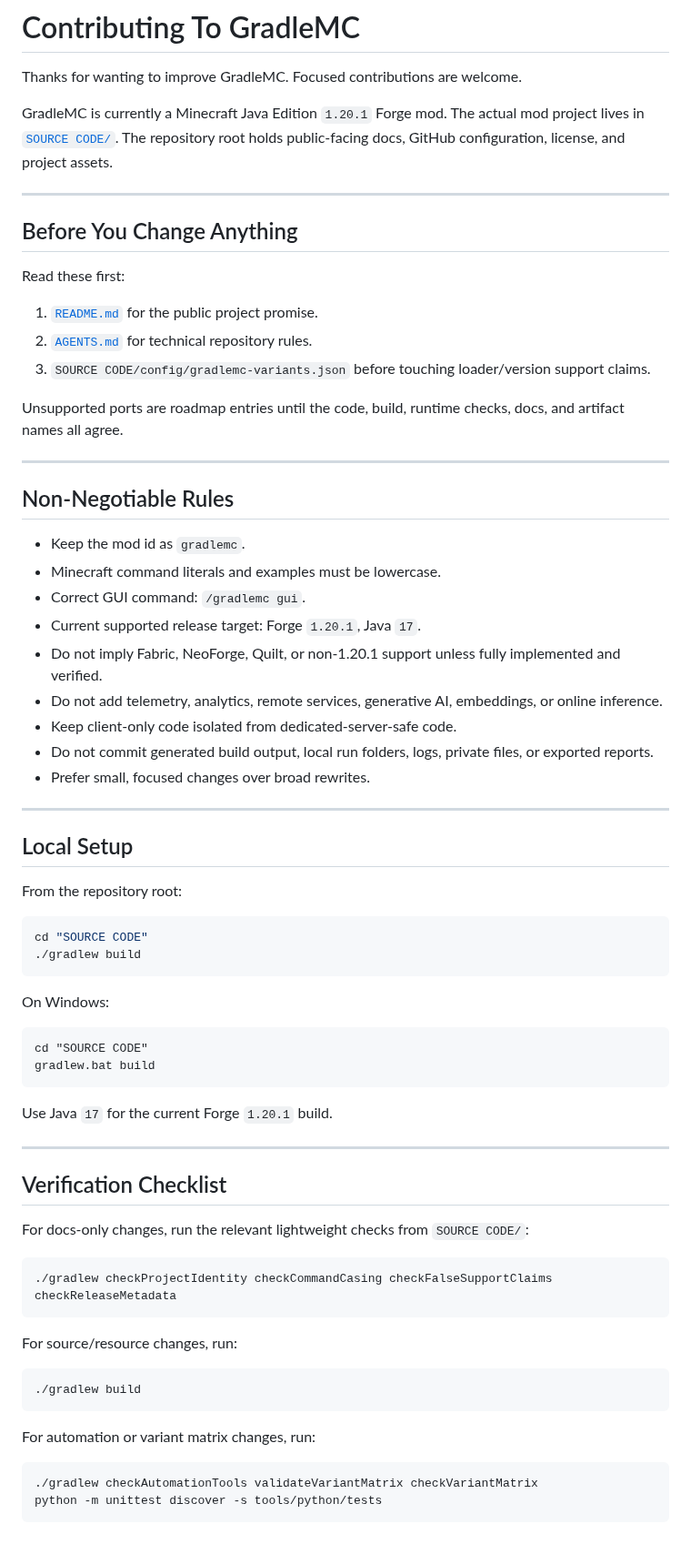
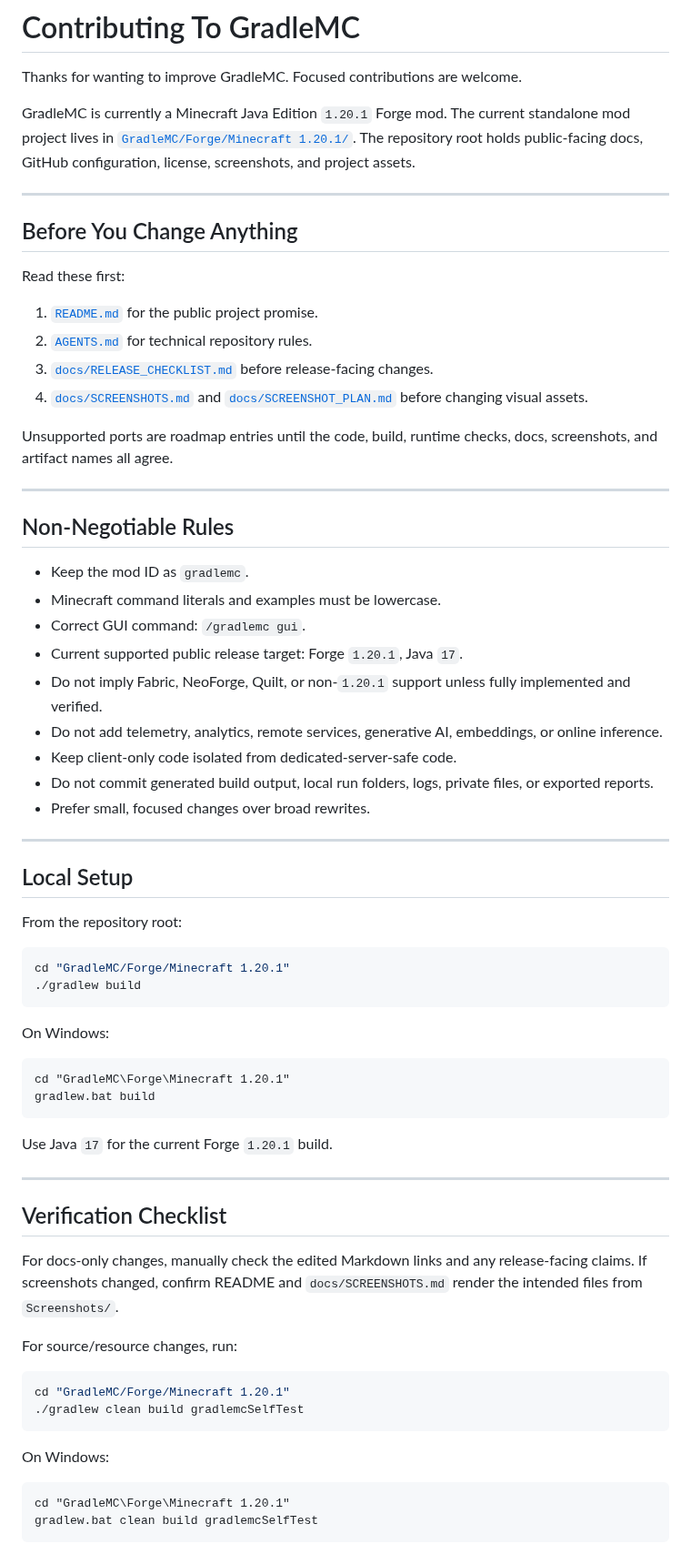
Before and after one commit to SoumyajitXD/GradleMC, a Markdown page: CONTRIBUTING.md, the part around one of its changes. Shown at 91% size. Rendered like a GitHub page.

Commit message:
docs: update contributing guide for current layout and screenshots

````diff
--- a/CONTRIBUTING.md
+++ b/CONTRIBUTING.md
@@ -2,7 +2,7 @@
 
 Thanks for wanting to improve GradleMC. Focused contributions are welcome.
 
-GradleMC is currently a Minecraft Java Edition `1.20.1` Forge mod. The actual mod project lives in [`SOURCE CODE/`](SOURCE%20CODE/). The repository root holds public-facing docs, GitHub configuration, license, and project assets.
+GradleMC is currently a Minecraft Java Edition `1.20.1` Forge mod. The current standalone mod project lives in [`GradleMC/Forge/Minecraft 1.20.1/`](GradleMC/Forge/Minecraft%201.20.1/). The repository root holds public-facing docs, GitHub configuration, license, screenshots, and project assets.
 
 ---
 
@@ -12,19 +12,20 @@ Read these first:
 
 1. [`README.md`](README.md) for the public project promise.
 2. [`AGENTS.md`](AGENTS.md) for technical repository rules.
-3. `SOURCE CODE/config/gradlemc-variants.json` before touching loader/version support claims.
+3. [`docs/RELEASE_CHECKLIST.md`](docs/RELEASE_CHECKLIST.md) before release-facing changes.
+4. [`docs/SCREENSHOTS.md`](docs/SCREENSHOTS.md) and [`docs/SCREENSHOT_PLAN.md`](docs/SCREENSHOT_PLAN.md) before changing visual assets.
 
-Unsupported ports are roadmap entries until the code, build, runtime checks, docs, and artifact names all agree.
+Unsupported ports are roadmap entries until the code, build, runtime checks, docs, screenshots, and artifact names all agree.
 
 ---
 
 ## Non-Negotiable Rules
 
-- Keep the mod id as `gradlemc`.
+- Keep the mod ID as `gradlemc`.
 - Minecraft command literals and examples must be lowercase.
 - Correct GUI command: `/gradlemc gui`.
-- Current supported release target: Forge `1.20.1`, Java `17`.
-- Do not imply Fabric, NeoForge, Quilt, or non-1.20.1 support unless fully implemented and verified.
+- Current supported public release target: Forge `1.20.1`, Java `17`.
+- Do not imply Fabric, NeoForge, Quilt, or non-`1.20.1` support unless fully implemented and verified.
 - Do not add telemetry, analytics, remote services, generative AI, embeddings, or online inference.
 - Keep client-only code isolated from dedicated-server-safe code.
 - Do not commit generated build output, local run folders, logs, private files, or exported reports.
@@ -37,14 +38,14 @@ Unsupported ports are roadmap entries until the code, build, runtime checks, doc
 From the repository root:
 
 ```sh
-cd "SOURCE CODE"
+cd "GradleMC/Forge/Minecraft 1.20.1"
 ./gradlew build
 ```
 
 On Windows:
 
 ```bat
-cd "SOURCE CODE"
+cd "GradleMC\Forge\Minecraft 1.20.1"
 gradlew.bat build
 ```
 
@@ -54,22 +55,19 @@ Use Java `17` for the current Forge `1.20.1` build.
 
 ## Verification Checklist
 
-For docs-only changes, run the relevant lightweight checks from `SOURCE CODE/`:
-
-```sh
-./gradlew checkProjectIdentity checkCommandCasing checkFalseSupportClaims checkReleaseMetadata
-```
+For docs-only changes, manually check the edited Markdown links and any release-facing claims. If screenshots changed, confirm README and `docs/SCREENSHOTS.md` render the intended files from `Screenshots/`.
 
 For source/resource changes, run:
 
 ```sh
-./gradlew build
+cd "GradleMC/Forge/Minecraft 1.20.1"
+./gradlew clean build gradlemcSelfTest
 ```
 
-For automation or variant matrix changes, run:
+On Windows:
 
-```sh
-./gradlew checkAutomationTools validateVariantMatrix checkVariantMatrix
-python -m unittest discover -s tools/python/tests
+```bat
+cd "GradleMC\Forge\Minecraft 1.20.1"
+gradlew.bat clean build gradlemcSelfTest
 ```
 
````
Also changed, not shown: other parts of CONTRIBUTING.md (+16 -12 lines).
